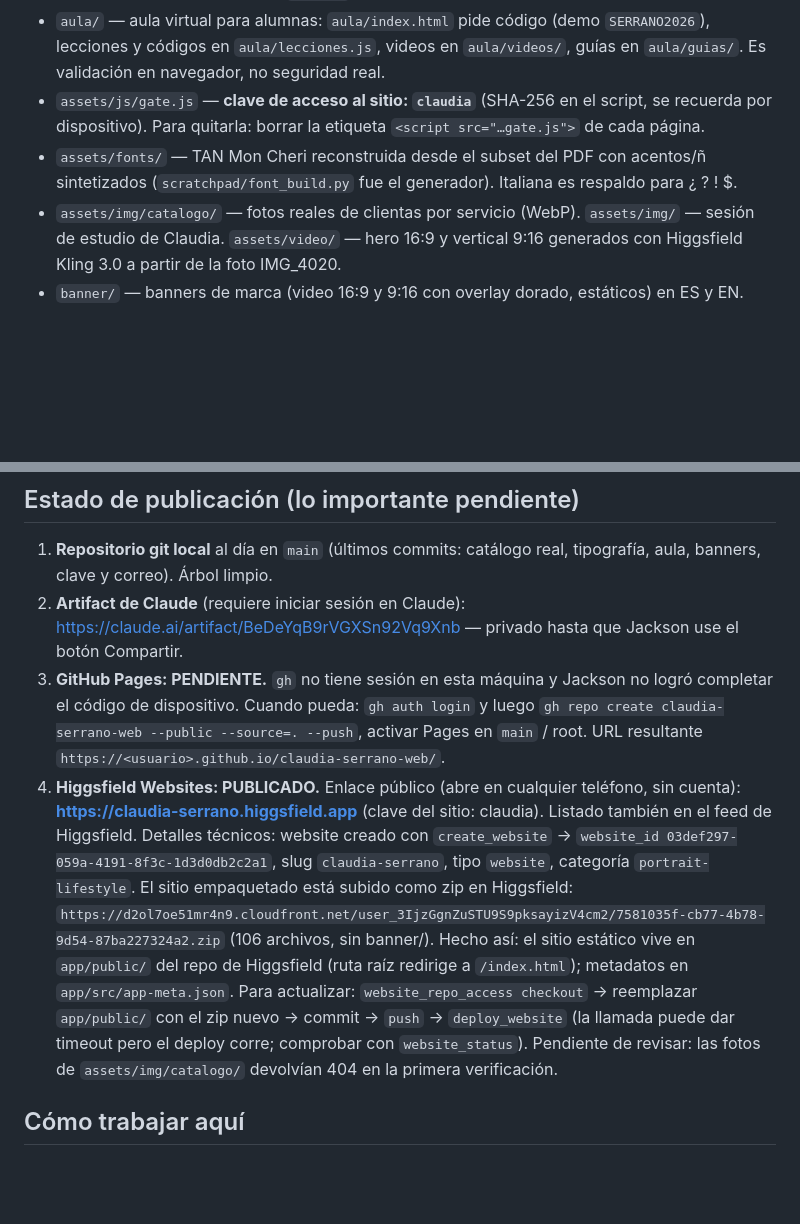
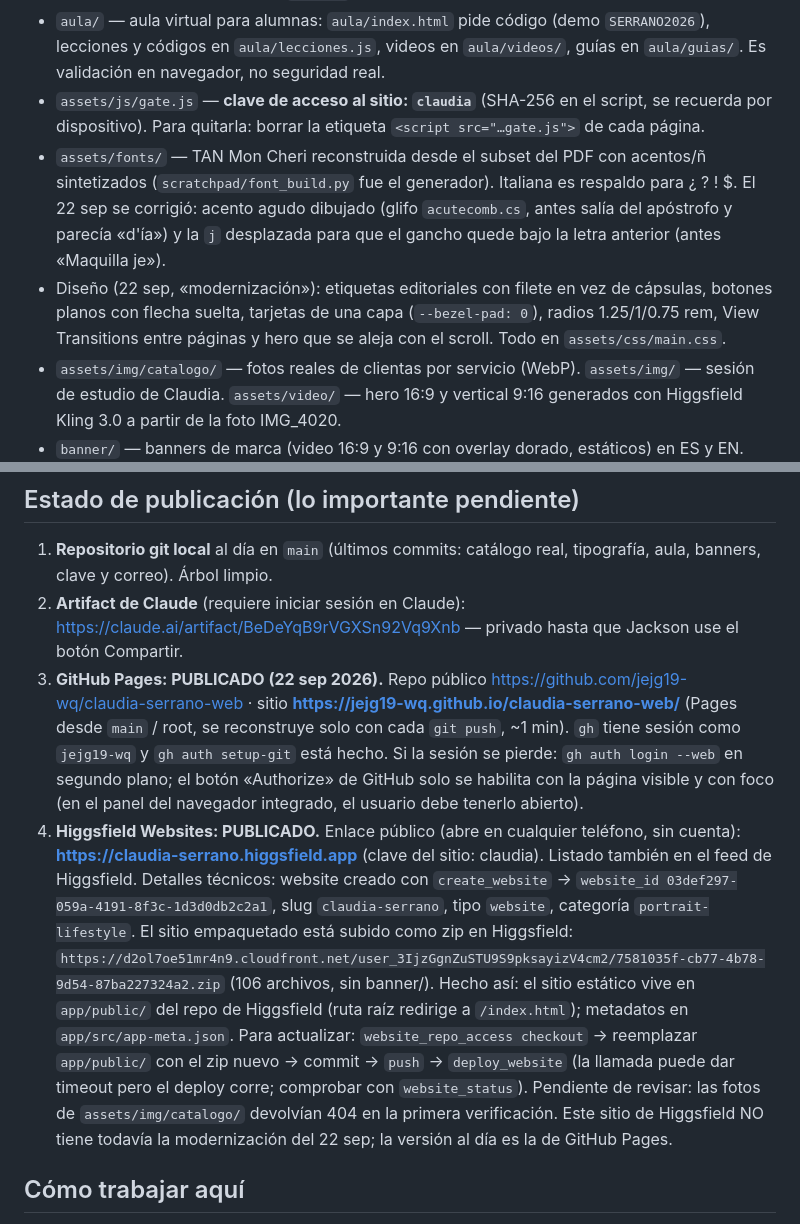
Before and after one commit to jejg19-wq/claudia-serrano-web, a Markdown page: CLAUDE.md, 2 parts joined by grey strips. GitHub-like rendering; blank space fills up the shorter version.

Commit message:
CLAUDE.md: sitio publicado en GitHub Pages y notas de la modernización
Co-Authored-By: Claude Opus 5.5 <noreply@anthropic.com>

```diff
--- a/CLAUDE.md
+++ b/CLAUDE.md
@@ -18,7 +18,8 @@ Este archivo lo lee Claude Code automáticamente al abrir esta carpeta. Resume t
 - 9 páginas estáticas: `index`, `servicios`, `bodas`, `quinceaneras`, `academia`, `portafolio`, `sobre-mi`, `reservar` (reserva en 5 pasos, depósito 30 % simulado, `.ics`), `contacto` (FAQ + legal borrador). Bilingüe ES/EN con `data-en`.
 - `aula/` — aula virtual para alumnas: `aula/index.html` pide código (demo `SERRANO2026`), lecciones y códigos en `aula/lecciones.js`, videos en `aula/videos/`, guías en `aula/guias/`. Es validación en navegador, no seguridad real.
 - `assets/js/gate.js` — **clave de acceso al sitio: `claudia`** (SHA-256 en el script, se recuerda por dispositivo). Para quitarla: borrar la etiqueta `<script src="…gate.js">` de cada página.
-- `assets/fonts/` — TAN Mon Cheri reconstruida desde el subset del PDF con acentos/ñ sintetizados (`scratchpad/font_build.py` fue el generador). Italiana es respaldo para ¿ ? ! $.
+- `assets/fonts/` — TAN Mon Cheri reconstruida desde el subset del PDF con acentos/ñ sintetizados (`scratchpad/font_build.py` fue el generador). Italiana es respaldo para ¿ ? ! $. El 22 sep se corrigió: acento agudo dibujado (glifo `acutecomb.cs`, antes salía del apóstrofo y parecía «d'ía») y la `j` desplazada para que el gancho quede bajo la letra anterior (antes «Maquilla je»).
+- Diseño (22 sep, «modernización»): etiquetas editoriales con filete en vez de cápsulas, botones planos con flecha suelta, tarjetas de una capa (`--bezel-pad: 0`), radios 1.25/1/0.75 rem, View Transitions entre páginas y hero que se aleja con el scroll. Todo en `assets/css/main.css`.
 - `assets/img/catalogo/` — fotos reales de clientas por servicio (WebP). `assets/img/` — sesión de estudio de Claudia. `assets/video/` — hero 16:9 y vertical 9:16 generados con Higgsfield Kling 3.0 a partir de la foto IMG_4020.
 - `banner/` — banners de marca (video 16:9 y 9:16 con overlay dorado, estáticos) en ES y EN.
 - `README.md` — manual de entrega (integraciones de producción, checklist).
@@ -28,8 +29,8 @@ Este archivo lo lee Claude Code automáticamente al abrir esta carpeta. Resume t
 
 1. **Repositorio git local** al día en `main` (últimos commits: catálogo real, tipografía, aula, banners, clave y correo). Árbol limpio.
 2. **Artifact de Claude** (requiere iniciar sesión en Claude): https://claude.ai/artifact/BeDeYqB9rVGXSn92Vq9Xnb — privado hasta que Jackson use el botón Compartir.
-3. **GitHub Pages: PENDIENTE.** `gh` no tiene sesión en esta máquina y Jackson no logró completar el código de dispositivo. Cuando pueda: `gh auth login` y luego `gh repo create claudia-serrano-web --public --source=. --push`, activar Pages en `main` / root. URL resultante `https://<usuario>.github.io/claudia-serrano-web/`.
-4. **Higgsfield Websites: PUBLICADO.** Enlace público (abre en cualquier teléfono, sin cuenta): **https://claudia-serrano.higgsfield.app** (clave del sitio: claudia). Listado también en el feed de Higgsfield. Detalles técnicos: website creado con `create_website` → `website_id 03def297-059a-4191-8f3c-1d3d0db2c2a1`, slug `claudia-serrano`, tipo `website`, categoría `portrait-lifestyle`. El sitio empaquetado está subido como zip en Higgsfield: `https://d2ol7oe51mr4n9.cloudfront.net/user_3IjzGgnZuSTU9S9pksayizV4cm2/7581035f-cb77-4b78-9d54-87ba227324a2.zip` (106 archivos, sin banner/). Hecho así: el sitio estático vive en `app/public/` del repo de Higgsfield (ruta raíz redirige a `/index.html`); metadatos en `app/src/app-meta.json`. Para actualizar: `website_repo_access checkout` → reemplazar `app/public/` con el zip nuevo → commit → `push` → `deploy_website` (la llamada puede dar timeout pero el deploy corre; comprobar con `website_status`). Pendiente de revisar: las fotos de `assets/img/catalogo/` devolvían 404 en la primera verificación.
+3. **GitHub Pages: PUBLICADO (22 sep 2026).** Repo público https://github.com/jejg19-wq/claudia-serrano-web · sitio **https://jejg19-wq.github.io/claudia-serrano-web/** (Pages desde `main` / root, se reconstruye solo con cada `git push`, ~1 min). `gh` tiene sesión como `jejg19-wq` y `gh auth setup-git` está hecho. Si la sesión se pierde: `gh auth login --web` en segundo plano; el botón «Authorize» de GitHub solo se habilita con la página visible y con foco (en el panel del navegador integrado, el usuario debe tenerlo abierto).
+4. **Higgsfield Websites: PUBLICADO.** Enlace público (abre en cualquier teléfono, sin cuenta): **https://claudia-serrano.higgsfield.app** (clave del sitio: claudia). Listado también en el feed de Higgsfield. Detalles técnicos: website creado con `create_website` → `website_id 03def297-059a-4191-8f3c-1d3d0db2c2a1`, slug `claudia-serrano`, tipo `website`, categoría `portrait-lifestyle`. El sitio empaquetado está subido como zip en Higgsfield: `https://d2ol7oe51mr4n9.cloudfront.net/user_3IjzGgnZuSTU9S9pksayizV4cm2/7581035f-cb77-4b78-9d54-87ba227324a2.zip` (106 archivos, sin banner/). Hecho así: el sitio estático vive en `app/public/` del repo de Higgsfield (ruta raíz redirige a `/index.html`); metadatos en `app/src/app-meta.json`. Para actualizar: `website_repo_access checkout` → reemplazar `app/public/` con el zip nuevo → commit → `push` → `deploy_website` (la llamada puede dar timeout pero el deploy corre; comprobar con `website_status`). Pendiente de revisar: las fotos de `assets/img/catalogo/` devolvían 404 en la primera verificación. Este sitio de Higgsfield NO tiene todavía la modernización del 22 sep; la versión al día es la de GitHub Pages.
 
 ## Cómo trabajar aquí
 
```
